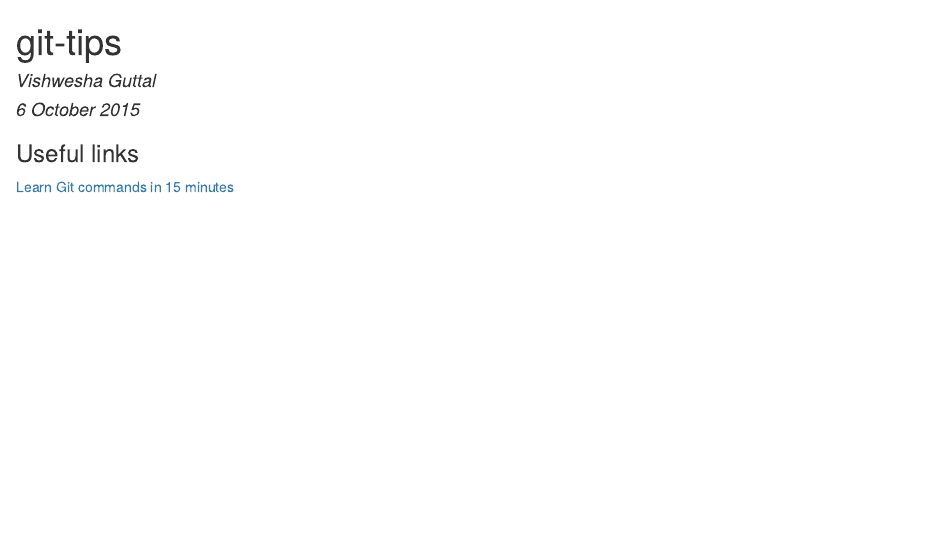
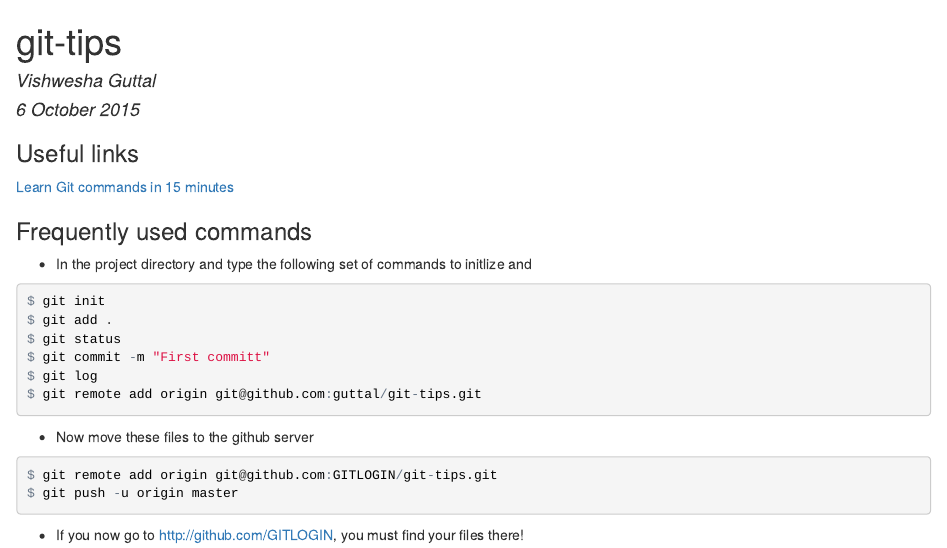
Before and after one commit to guttal/tee-tools, an R Markdown document (git-tips.Rmd): the page in a window 1100 px wide, from its top. The pictures show the output file git-tips.html that the author committed with the source, opened offline.

Commit message:
Added tips on initializing git and moving to server

````diff
--- a/git-tips.Rmd
+++ b/git-tips.Rmd
@@ -8,3 +8,23 @@ output: html_document
 ### Useful links
 
 [Learn Git commands in 15 minutes](https://try.github.io)
+
+### Frequently used commands
+
+* In the project directory and type the following set of commands to initlize and
+```{r eval=FALSE}
+$ git init
+$ git add .
+$ git status
+$ git commit -m "First committ"
+$ git log
+$ git remote add origin git@github.com:guttal/git-tips.git
+```
+
+* Now move these files to the github server
+```{r eval=FALSE}
+$ git remote add origin git@github.com:GITLOGIN/git-tips.git
+$ git push -u origin master
+```
+
+* If you now go to http://github.com/GITLOGIN, you must find your files there!
````
Also changed, not shown: git-tips.html.
